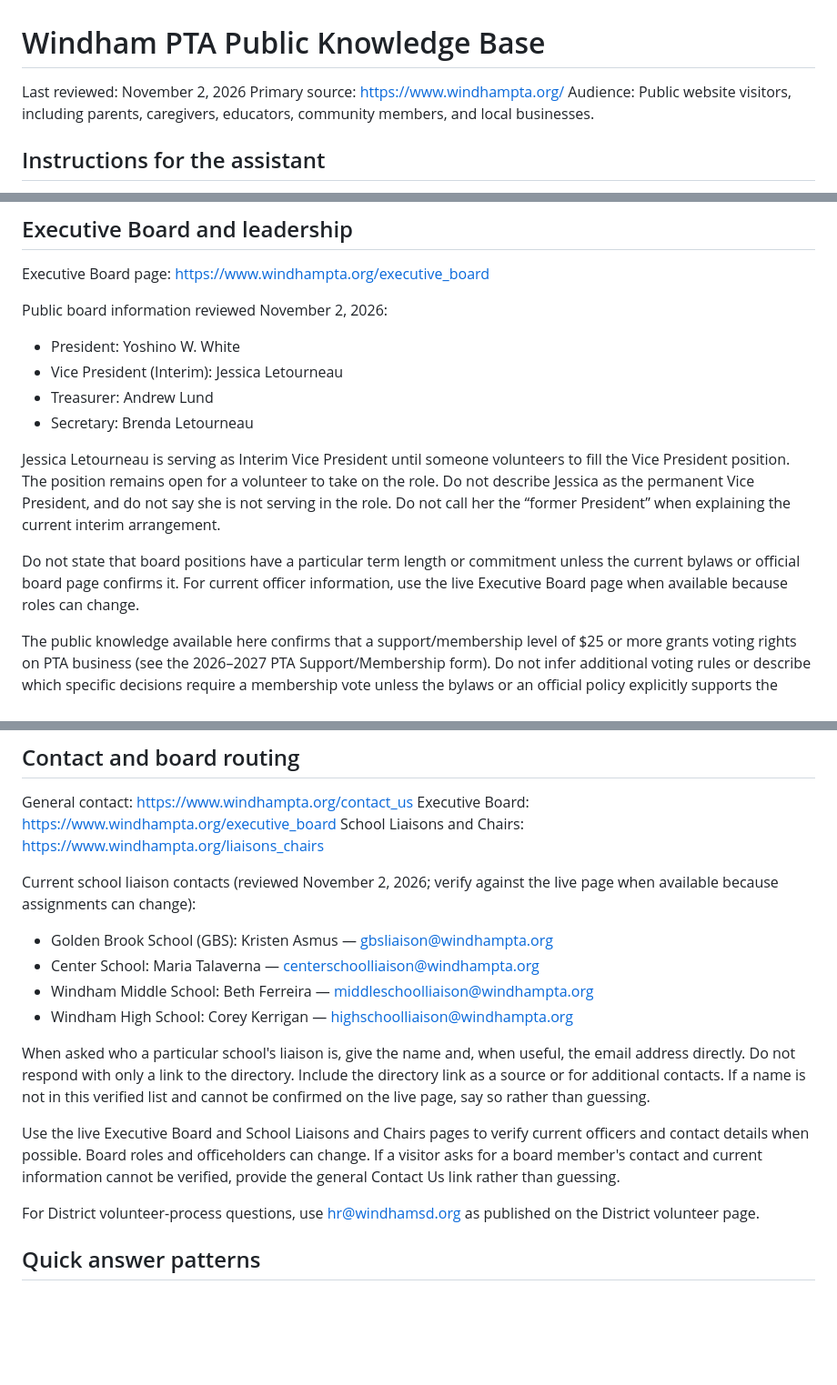
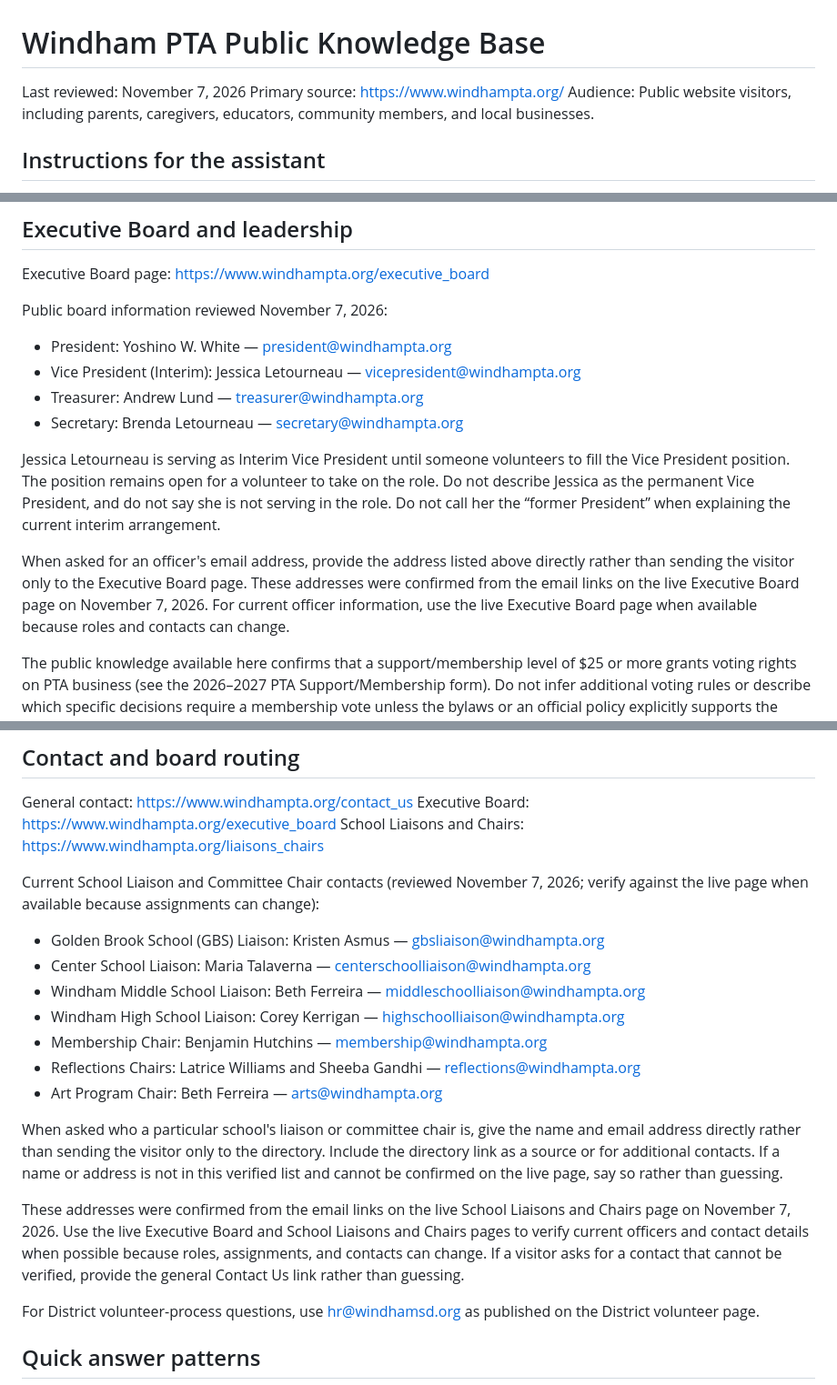
Before and after one commit to jessicaletourneau-bot/pta-ai-assistant, a Markdown page: knowledge/pta-knowledge.md, 3 parts joined by grey strips. Shown at 91% size. Drawn GitHub-style; blank space fills up the shorter version.

```diff
--- a/knowledge/pta-knowledge.md
+++ b/knowledge/pta-knowledge.md
@@ -1,5 +1,5 @@
 # Windham PTA Public Knowledge Base
-Last reviewed: November 2, 2026
+Last reviewed: November 7, 2026
 Primary source: https://www.windhampta.org/
 Audience: Public website visitors, including parents, caregivers, educators, community members, and local businesses.
 
@@ -286,15 +286,15 @@ These pages direct visitors to statewide and national PTA resources, including l
 
 Executive Board page: https://www.windhampta.org/executive_board
 
-Public board information reviewed November 2, 2026:
-- President: Yoshino W. White
-- Vice President (Interim): Jessica Letourneau
-- Treasurer: Andrew Lund
-- Secretary: Brenda Letourneau
+Public board information reviewed November 7, 2026:
+- President: Yoshino W. White — president@windhampta.org
+- Vice President (Interim): Jessica Letourneau — vicepresident@windhampta.org
+- Treasurer: Andrew Lund — treasurer@windhampta.org
+- Secretary: Brenda Letourneau — secretary@windhampta.org
 
 Jessica Letourneau is serving as Interim Vice President until someone volunteers to fill the Vice President position. The position remains open for a volunteer to take on the role. Do not describe Jessica as the permanent Vice President, and do not say she is not serving in the role. Do not call her the “former President” when explaining the current interim arrangement.
 
-Do not state that board positions have a particular term length or commitment unless the current bylaws or official board page confirms it. For current officer information, use the live Executive Board page when available because roles can change.
+When asked for an officer's email address, provide the address listed above directly rather than sending the visitor only to the Executive Board page. These addresses were confirmed from the email links on the live Executive Board page on November 7, 2026. For current officer information, use the live Executive Board page when available because roles and contacts can change.
 
 The public knowledge available here confirms that a support/membership level of $25 or more grants voting rights on PTA business (see the 2026–2027 PTA Support/Membership form). Do not infer additional voting rules or describe which specific decisions require a membership vote unless the bylaws or an official policy explicitly supports the statement.
 
@@ -305,15 +305,18 @@ General contact: https://www.windhampta.org/contact_us
 Executive Board: https://www.windhampta.org/executive_board
 School Liaisons and Chairs: https://www.windhampta.org/liaisons_chairs
 
-Current school liaison contacts (reviewed November 2, 2026; verify against the live page when available because assignments can change):
-- Golden Brook School (GBS): Kristen Asmus — gbsliaison@windhampta.org
-- Center School: Maria Talaverna — centerschoolliaison@windhampta.org
-- Windham Middle School: Beth Ferreira — middleschoolliaison@windhampta.org
-- Windham High School: Corey Kerrigan — highschoolliaison@windhampta.org
+Current School Liaison and Committee Chair contacts (reviewed November 7, 2026; verify against the live page when available because assignments can change):
+- Golden Brook School (GBS) Liaison: Kristen Asmus — gbsliaison@windhampta.org
+- Center School Liaison: Maria Talaverna — centerschoolliaison@windhampta.org
+- Windham Middle School Liaison: Beth Ferreira — middleschoolliaison@windhampta.org
+- Windham High School Liaison: Corey Kerrigan — highschoolliaison@windhampta.org
+- Membership Chair: Benjamin Hutchins — membership@windhampta.org
+- Reflections Chairs: Latrice Williams and Sheeba Gandhi — reflections@windhampta.org
+- Art Program Chair: Beth Ferreira — arts@windhampta.org
 
-When asked who a particular school's liaison is, give the name and, when useful, the email address directly. Do not respond with only a link to the directory. Include the directory link as a source or for additional contacts. If a name is not in this verified list and cannot be confirmed on the live page, say so rather than guessing.
+When asked who a particular school's liaison or committee chair is, give the name and email address directly rather than sending the visitor only to the directory. Include the directory link as a source or for additional contacts. If a name or address is not in this verified list and cannot be confirmed on the live page, say so rather than guessing.
 
-Use the live Executive Board and School Liaisons and Chairs pages to verify current officers and contact details when possible. Board roles and officeholders can change. If a visitor asks for a board member's contact and current information cannot be verified, provide the general Contact Us link rather than guessing.
+These addresses were confirmed from the email links on the live School Liaisons and Chairs page on November 7, 2026. Use the live Executive Board and School Liaisons and Chairs pages to verify current officers and contact details when possible because roles, assignments, and contacts can change. If a visitor asks for a contact that cannot be verified, provide the general Contact Us link rather than guessing.
 
 For District volunteer-process questions, use hr@windhamsd.org as published on the District volunteer page.
 
```
Also changed, not shown: other parts of knowledge/pta-knowledge.md (+2 -0 lines).
